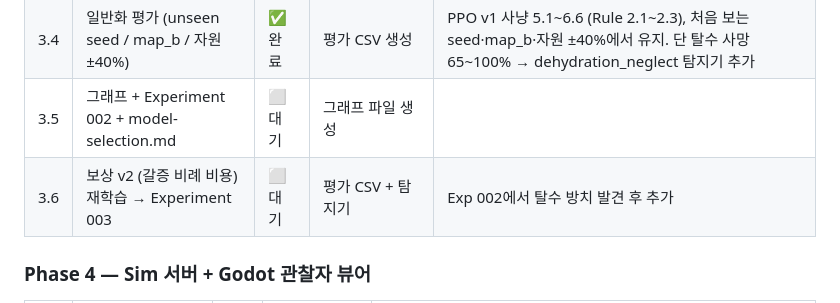
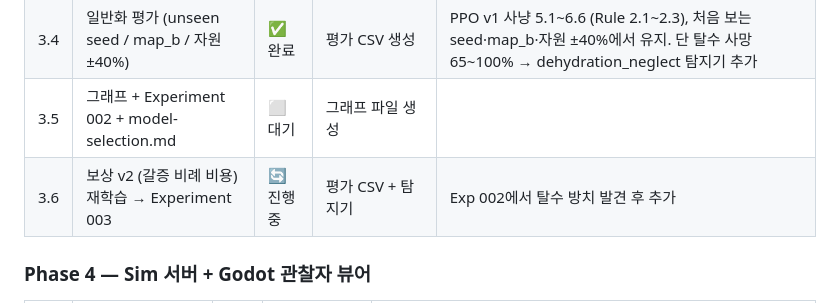
Before and after one commit to jngbnss/paleosphere-ai, a Markdown page: PLAN.md, the part around the change. GitHub-like rendering.

Commit message:
chore: 3.6 진행중
Co-Authored-By: Claude Opus 5.5 <noreply@anthropic.com>

```diff
--- a/PLAN.md
+++ b/PLAN.md
@@ -137,7 +137,7 @@ paleosphere-ai/
 | 3.3 | 보상 v1 + 재학습 | ✅ 완료 | `--smoke` + 학습 완료 | v1(BC+커리큘럼) seed 0·1·2 각 500k, 학습 중 평가 사냥 5.6~6.6 (v0 0). v1 smoke 테스트 추가 |
 | 3.4 | 일반화 평가 (unseen seed / map_b / 자원 ±40%) | ✅ 완료 | 평가 CSV 생성 | PPO v1 사냥 5.1~6.6 (Rule 2.1~2.3), 처음 보는 seed·map_b·자원 ±40%에서 유지. 단 탈수 사망 65~100% → dehydration_neglect 탐지기 추가 |
 | 3.5 | 그래프 + Experiment 002 + model-selection.md | ⬜ 대기 | 그래프 파일 생성 | |
-| 3.6 | 보상 v2 (갈증 비례 비용) 재학습 → Experiment 003 | ⬜ 대기 | 평가 CSV + 탐지기 | Exp 002에서 탈수 방치 발견 후 추가 |
+| 3.6 | 보상 v2 (갈증 비례 비용) 재학습 → Experiment 003 | 🔄 진행중 | 평가 CSV + 탐지기 | Exp 002에서 탈수 방치 발견 후 추가 |
 
 ### Phase 4 — Sim 서버 + Godot 관찰자 뷰어
 
```
